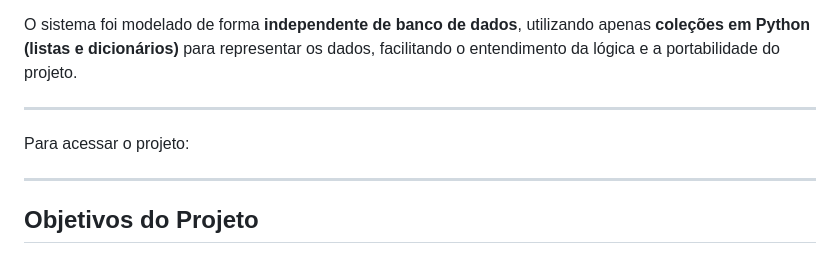
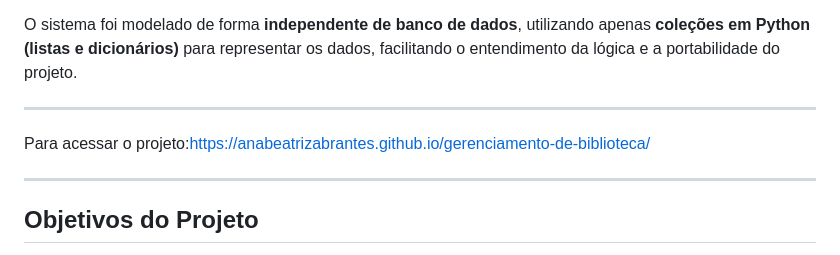
Before and after one commit to AnaBeatrizAbrantes/gerenciamento-de-biblioteca, a Markdown page: README.md, the part around the change. Drawn GitHub-style.

Commit message:
Update project access link in README

```diff
--- a/README.md
+++ b/README.md
@@ -8,7 +8,7 @@ O sistema foi modelado de forma **independente de banco de dados**, utilizando a
 
 ---
 
-Para acessar o projeto:
+Para acessar o projeto:https://anabeatrizabrantes.github.io/gerenciamento-de-biblioteca/
 
 ---
 
```
